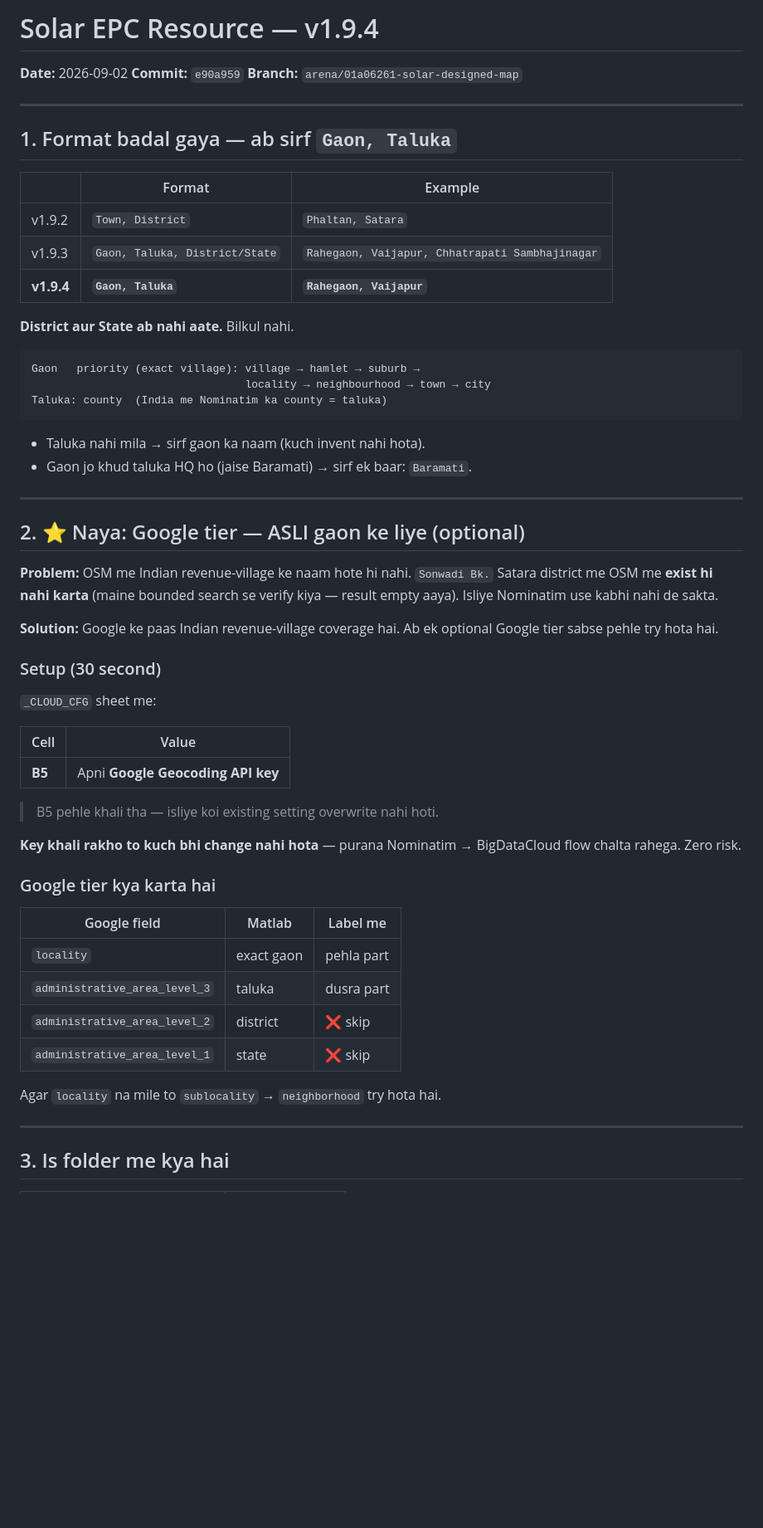
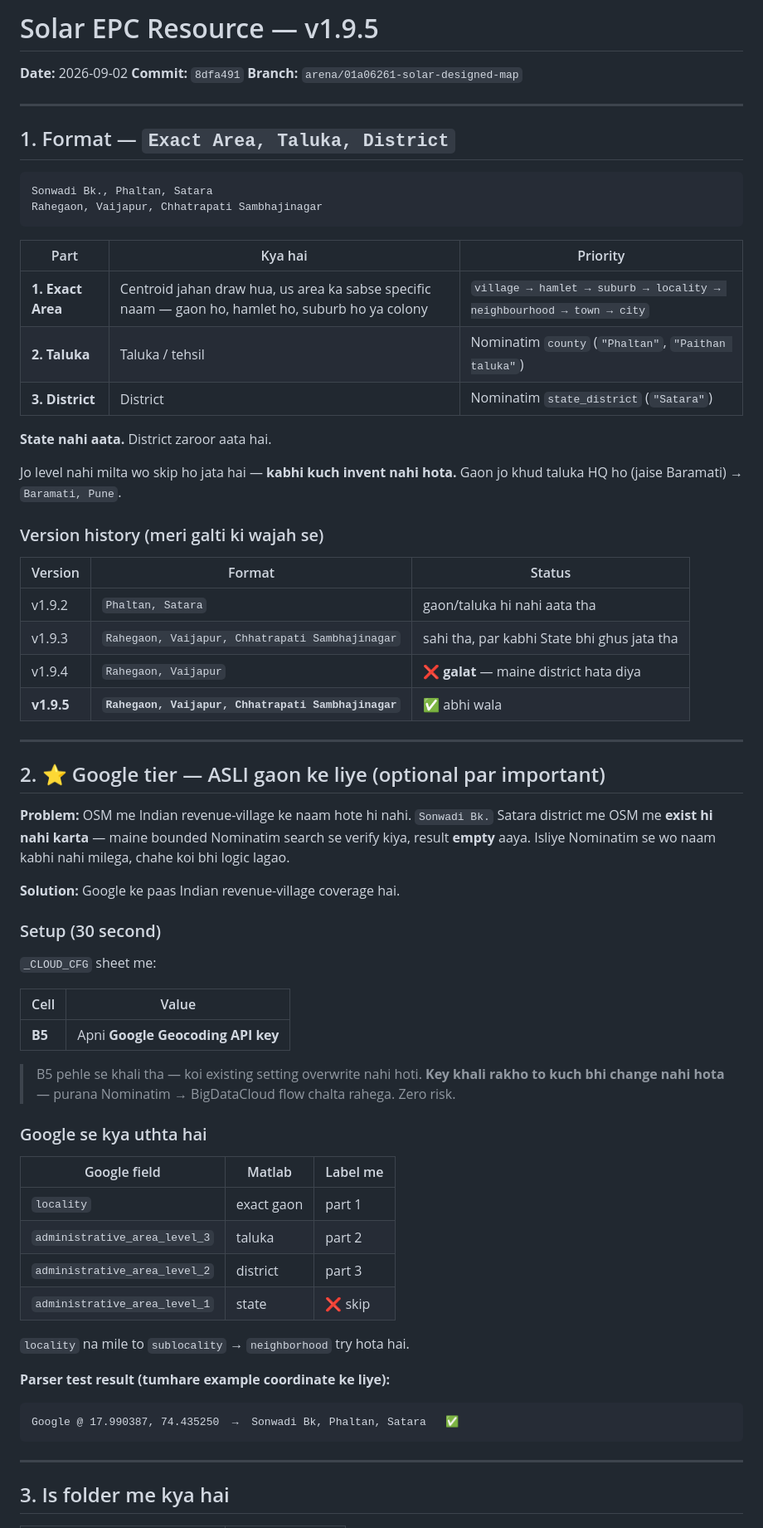
Before and after one commit to rushi-builds/Solar-Designed-Map, a Markdown page: release/README.md, the part around one of its changes. Shown at 83% size. GitHub-like rendering; blank space fills up the shorter version.

Commit message:
docs: release/README for v1.9.5 (Area, Taluka, District)
Co-authored-by: arena-agent <297053741+arena-agent@users.noreply.github.com>

````diff
--- a/release/README.md
+++ b/release/README.md
@@ -1,41 +1,48 @@
-# Solar EPC Resource — v1.9.4
+# Solar EPC Resource — v1.9.5
 
 **Date:** 2026-09-02
-**Commit:** `e90a959`
+**Commit:** `8dfa491`
 **Branch:** `arena/01a06261-solar-designed-map`
 
 ---
 
-## 1. Format badal gaya — ab sirf `Gaon, Taluka`
-
-| | Format | Example |
-|---|---|---|
-| v1.9.2 | `Town, District` | `Phaltan, Satara` |
-| v1.9.3 | `Gaon, Taluka, District/State` | `Rahegaon, Vaijapur, Chhatrapati Sambhajinagar` |
-| **v1.9.4** | **`Gaon, Taluka`** | **`Rahegaon, Vaijapur`** |
-
-**District aur State ab nahi aate.** Bilkul nahi.
+## 1. Format — `Exact Area, Taluka, District`
 
 ```
-Gaon   priority (exact village): village → hamlet → suburb →
-                                 locality → neighbourhood → town → city
-Taluka: county  (India me Nominatim ka county = taluka)
+Sonwadi Bk., Phaltan, Satara
+Rahegaon, Vaijapur, Chhatrapati Sambhajinagar
 ```
 
-- Taluka nahi mila → sirf gaon ka naam (kuch invent nahi hota).
-- Gaon jo khud taluka HQ ho (jaise Baramati) → sirf ek baar: `Baramati`.
+| Part | Kya hai | Priority |
+|---|---|---|
+| **1. Exact Area** | Centroid jahan draw hua, us area ka sabse specific naam — gaon ho, hamlet ho, suburb ho ya colony | `village → hamlet → suburb → locality → neighbourhood → town → city` |
+| **2. Taluka** | Taluka / tehsil | Nominatim `county` (`"Phaltan"`, `"Paithan taluka"`) |
+| **3. District** | District | Nominatim `state_district` (`"Satara"`) |
+
+**State nahi aata.** District zaroor aata hai.
+
+Jo level nahi milta wo skip ho jata hai — **kabhi kuch invent nahi hota.**
+Gaon jo khud taluka HQ ho (jaise Baramati) → `Baramati, Pune`.
+
+### Version history (meri galti ki wajah se)
+
+| Version | Format | Status |
+|---|---|---|
+| v1.9.2 | `Phaltan, Satara` | gaon/taluka hi nahi aata tha |
+| v1.9.3 | `Rahegaon, Vaijapur, Chhatrapati Sambhajinagar` | sahi tha, par kabhi State bhi ghus jata tha |
+| v1.9.4 | `Rahegaon, Vaijapur` | ❌ **galat** — maine district hata diya |
+| **v1.9.5** | **`Rahegaon, Vaijapur, Chhatrapati Sambhajinagar`** | ✅ abhi wala |
 
 ---
 
-## 2. ⭐ Naya: Google tier — ASLI gaon ke liye (optional)
+## 2. ⭐ Google tier — ASLI gaon ke liye (optional par important)
 
 **Problem:** OSM me Indian revenue-village ke naam hote hi nahi.
-`Sonwadi Bk.` Satara district me OSM me **exist hi nahi karta** (maine
-bounded search se verify kiya — result empty aaya). Isliye Nominatim use
-kabhi nahi de sakta.
+`Sonwadi Bk.` Satara district me OSM me **exist hi nahi karta** — maine
+bounded Nominatim search se verify kiya, result **empty** aaya. Isliye
+Nominatim se wo naam kabhi nahi milega, chahe koi bhi logic lagao.
 
-**Solution:** Google ke paas Indian revenue-village coverage hai. Ab ek
-optional Google tier sabse pehle try hota hai.
+**Solution:** Google ke paas Indian revenue-village coverage hai.
 
 ### Setup (30 second)
 
@@ -45,21 +52,25 @@ optional Google tier sabse pehle try hota hai.
 |---|---|
 | **B5** | Apni **Google Geocoding API key** |
 
-> B5 pehle khali tha — isliye koi existing setting overwrite nahi hoti.
+> B5 pehle se khali tha — koi existing setting overwrite nahi hoti.
+> **Key khali rakho to kuch bhi change nahi hota** — purana
+> Nominatim → BigDataCloud flow chalta rahega. Zero risk.
 
-**Key khali rakho to kuch bhi change nahi hota** — purana
-Nominatim → BigDataCloud flow chalta rahega. Zero risk.
-
-### Google tier kya karta hai
+### Google se kya uthta hai
 
 | Google field | Matlab | Label me |
 |---|---|---|
-| `locality` | exact gaon | pehla part |
-| `administrative_area_level_3` | taluka | dusra part |
-| `administrative_area_level_2` | district | ❌ skip |
+| `locality` | exact gaon | part 1 |
+| `administrative_area_level_3` | taluka | part 2 |
+| `administrative_area_level_2` | district | part 3 |
 | `administrative_area_level_1` | state | ❌ skip |
 
-Agar `locality` na mile to `sublocality` → `neighborhood` try hota hai.
+`locality` na mile to `sublocality` → `neighborhood` try hota hai.
+
+**Parser test result (tumhare example coordinate ke liye):**
+```
+Google @ 17.990387, 74.435250  →  Sonwadi Bk, Phaltan, Satara   ✅
+```
 
 ---
 
````
Also changed, not shown: other parts of release/README.md (+26 -31 lines).
